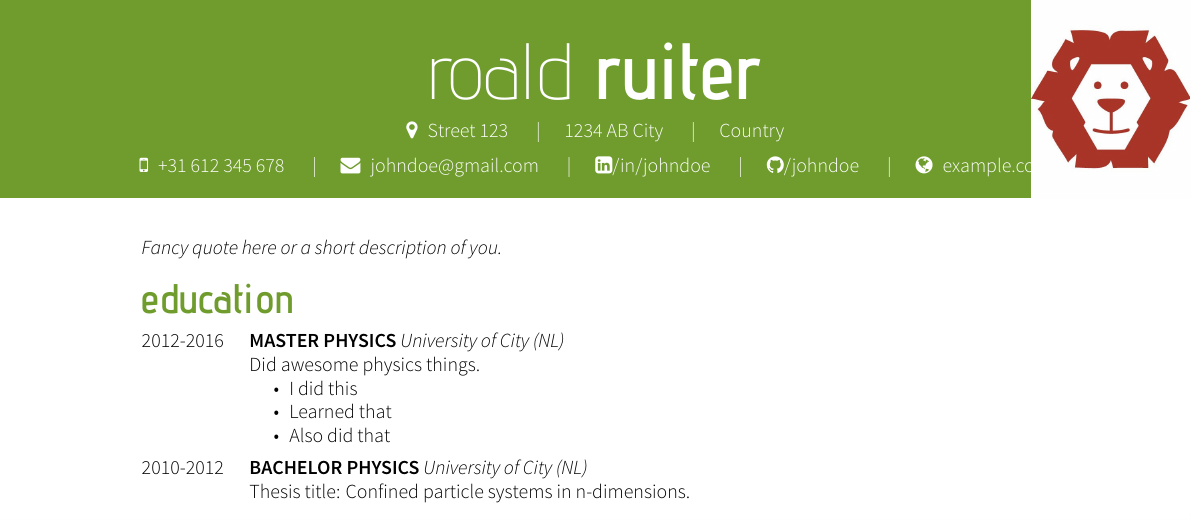
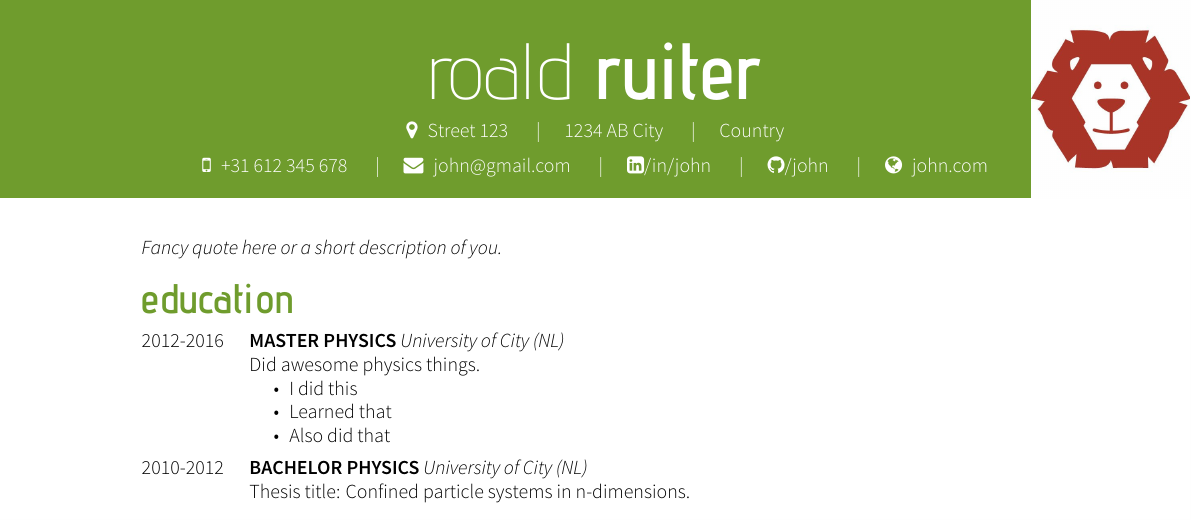
Before and after one commit to Roald87/xelatex-cv-roald, a LaTeX CV (cv-roald-example.tex): part of the page, cut so that both start at the same text. Compiled offline with XeLaTeX.

Commit message:
prevent text from going behind image

```diff
--- a/cv-roald-example.tex
+++ b/cv-roald-example.tex
@@ -40,10 +40,10 @@
 \header{roald}{ruiter}{%
   \faMapMarker \FAspace Street 123 \sep 1234 AB City \sep Country}{%
   \faMobile \FAspace +31 612 345 678 \sep%
-  \faEnvelope \FAspace johndoe@gmail.com \sep%
-  \linkedin{johndoe} \sep%
-  \github{johndoe} \sep%
-  \website{example.com}%
+  \faEnvelope \FAspace john@gmail.com \sep%
+  \linkedin{john} \sep%
+  \github{john} \sep%
+  \website{john.com}%
   }
 
 % Add a picture to the top right of the page. Comment or delete if you do not
```
